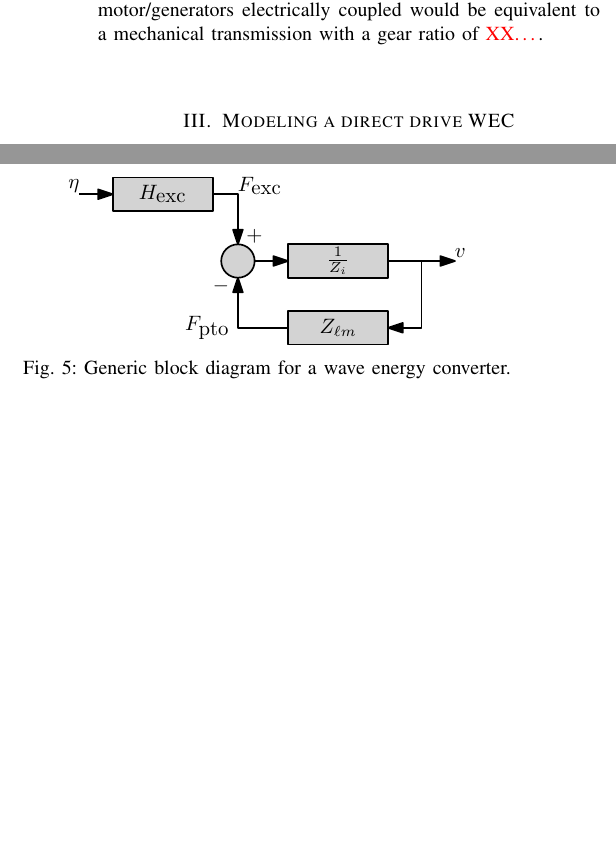
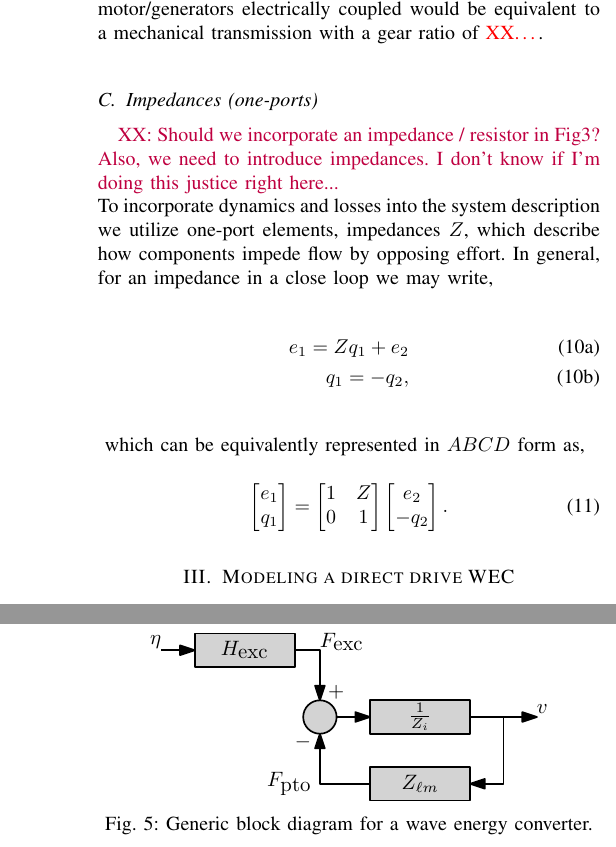
Before and after one commit to sandialabs/wec_as_multiport, a LaTeX paper (paper/wec_as_multiport.tex): two parts of the columns of page 3 of 10 before the commit and two parts of the columns of pages 3 and 4 of 11 after it, joined at a grey line, cut so that both start at the same text, the shorter picture padded with empty space. Compiled offline with pdfLaTeX.

Commit message:
introduced impedance and incoporated in figure

```diff
--- a/paper/wec_as_multiport.tex
+++ b/paper/wec_as_multiport.tex
@@ -305,6 +306,34 @@ In that case, the gyration modulus is the motor constant ($\gamma_g=k_\tau$).
 Note that a cascade of two gyrators has the composite effect of a transformer.
 For example, two lossless electric motor/generators with coupled shafts would be equivalent to an electrical transformer with a winding ratio of $\gamma_t=N_p/N_s=\gamma_{g1}/\gamma_{g2}$.
 Similarly, coupling two lossless electric motor/generators electrically coupled would be equivalent to a mechanical transmission with a gear ratio of \rc{XX\dots{}}.
+
+\subsection{Impedances (one-ports)}\label{sec:gyrators}
+\dg{XX: Should we incorporate an impedance / resistor in Fig3? Also, we need to introduce impedances. I don't know if I'm doing this justice right here... }\\
+To incorporate dynamics and losses into the system description we utilize one-port elements, impedances $Z$, which describe how components impede flow by opposing effort. In general, for an impedance in a close loop we may write,
+
+\begin{subequations}
+	\begin{align}
+		e_1 = Zq_1 + e_2 \\
+		q_1 = -q_2 ,
+	\end{align}
+	\label{eq:impedance_eom}
+\end{subequations}
+
+\noindent{} which can be equivalently represented in $ABCD$ form as,
+
+\begin{equation}
+	\begin{bmatrix}
+		e_1 \\ q_1
+	\end{bmatrix}
+	=
+	\begin{bmatrix}
+		1 & Z \\ 0 & 1
+	\end{bmatrix}
+	\begin{bmatrix}
+		e_2 \\ - q_2
+	\end{bmatrix} .
+	\label{eq:impedance_abcd}
+\end{equation}
 
 
 % ------------------------------------------------------------------
```
Also changed, not shown: gfx/wec_as_multiport_transformer_gyrator_impedance.pdf (added), paper/wec_as_multiport.tex (12 more changed lines).
